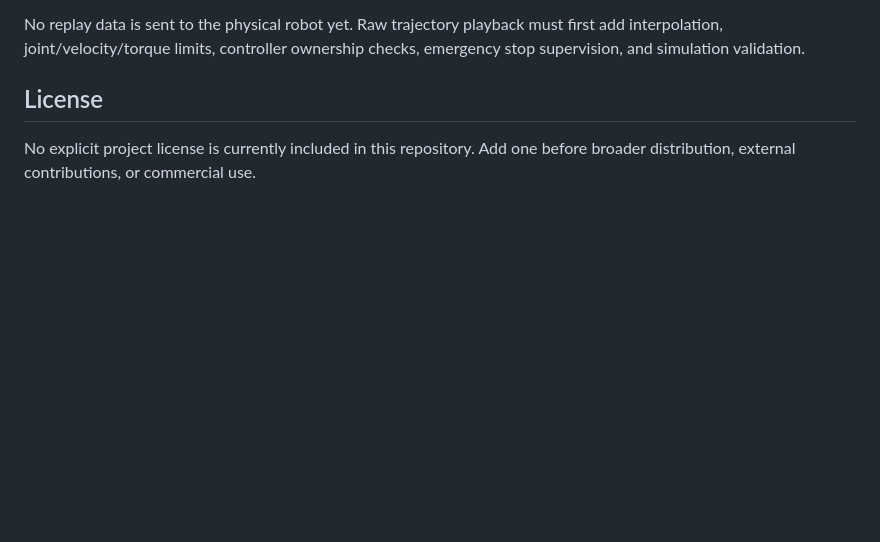
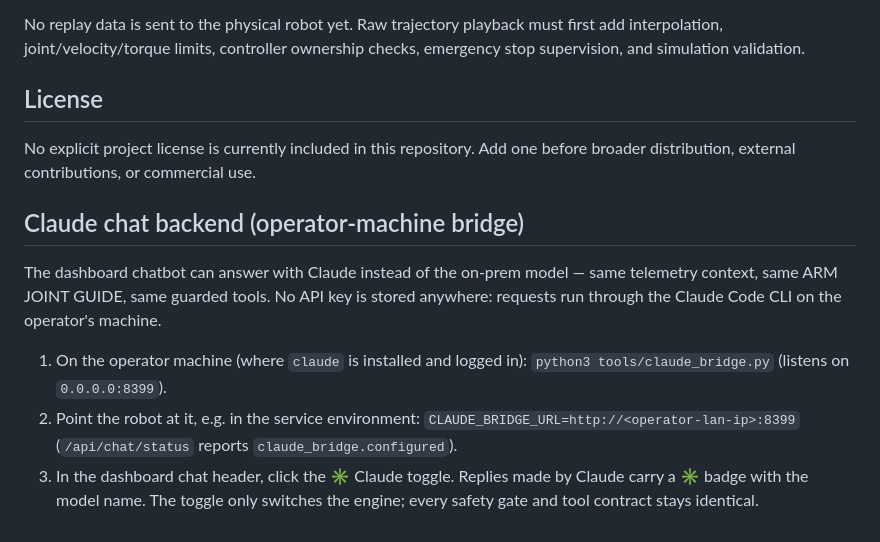
Before and after one commit to cemalhekim/humanoid-robot-gui, a Markdown page: README.md, the part around the change. GitHub-like rendering; blank space fills up the shorter version.

Commit message:
Document the Claude chat backend bridge

```diff
--- a/README.md
+++ b/README.md
@@ -1007,3 +1007,19 @@ checks, emergency stop supervision, and simulation validation.
 
 No explicit project license is currently included in this repository. Add one
 before broader distribution, external contributions, or commercial use.
+
+## Claude chat backend (operator-machine bridge)
+
+The dashboard chatbot can answer with Claude instead of the on-prem model —
+same telemetry context, same ARM JOINT GUIDE, same guarded tools. No API key
+is stored anywhere: requests run through the Claude Code CLI on the operator's
+machine.
+
+1. On the operator machine (where `claude` is installed and logged in):
+   `python3 tools/claude_bridge.py` (listens on `0.0.0.0:8399`).
+2. Point the robot at it, e.g. in the service environment:
+   `CLAUDE_BRIDGE_URL=http://<operator-lan-ip>:8399`
+   (`/api/chat/status` reports `claude_bridge.configured`).
+3. In the dashboard chat header, click the ✳ Claude toggle. Replies made by
+   Claude carry a ✳ badge with the model name. The toggle only switches the
+   engine; every safety gate and tool contract stays identical.
```
